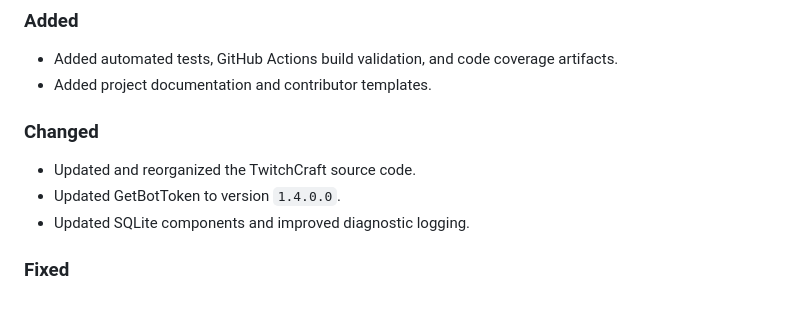
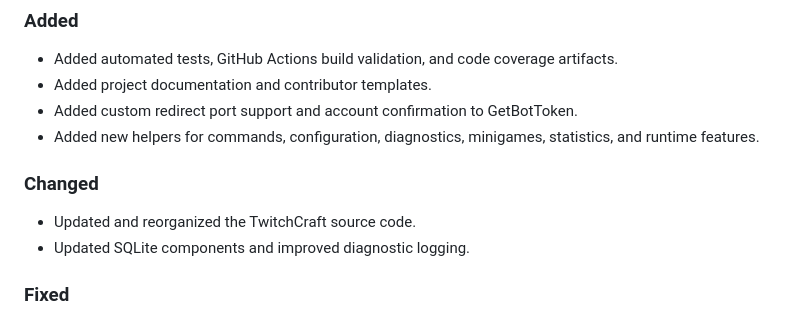
Before and after one commit to AntnyGamer/TwitchCraft, a Markdown page: CHANGELOG.md, the part around one of its changes. Drawn GitHub-style.

Commit message:
Updated changelog
Signed-off-by: AntnyGamer <79328760+AntnyGamer@users.noreply.github.com>

```diff
--- a/CHANGELOG.md
+++ b/CHANGELOG.md
@@ -8,11 +8,12 @@ All notable project changes should be recorded here. This project follows a Keep
 
 * Added automated tests, GitHub Actions build validation, and code coverage artifacts.
 * Added project documentation and contributor templates.
+* Added custom redirect port support and account confirmation to GetBotToken.
+* Added new helpers for commands, configuration, diagnostics, minigames, statistics, and runtime features.
 
 ### Changed
 
 * Updated and reorganized the TwitchCraft source code.
-* Updated GetBotToken to version `1.4.0.0`.
 * Updated SQLite components and improved diagnostic logging.
 
 ### Fixed
```
Also changed, not shown: other parts of CHANGELOG.md (+1 -1 lines).
